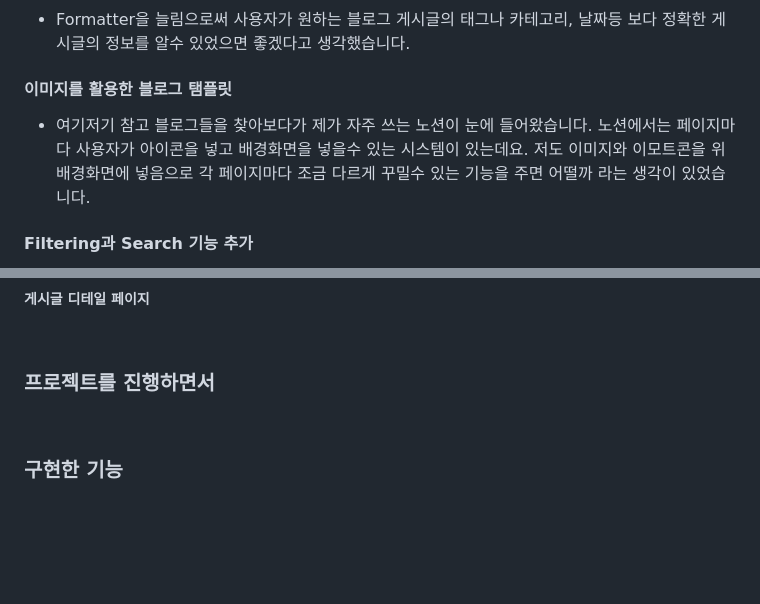
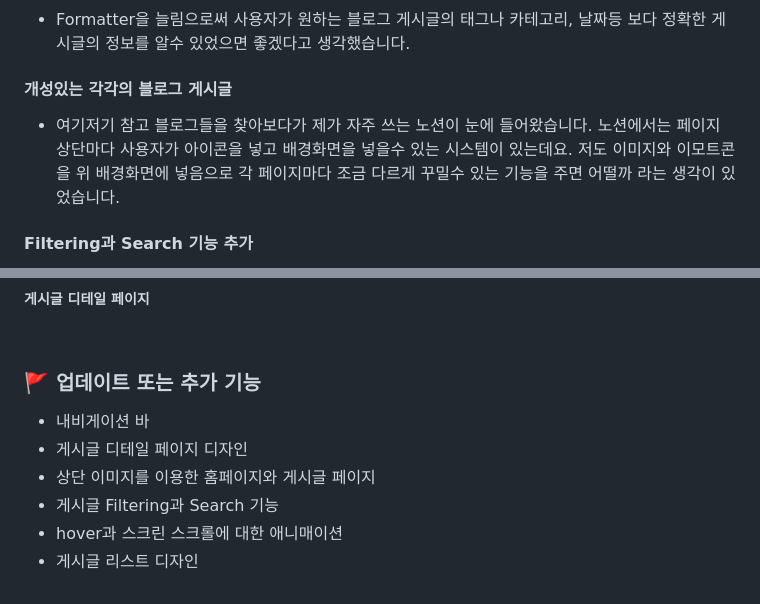
Before and after one commit to soheee-bae/soheee-bae.github.io, a Markdown page: content/프로젝트/GatsbyBlogStarterV2개발.md, 2 parts joined by grey strips. Drawn GitHub-style; blank space fills up the shorter version.

Commit message:
edited  gatsbyblogv2 회고

```diff
--- a/content/프로젝트/GatsbyBlogStarterV2개발.md
+++ b/content/프로젝트/GatsbyBlogStarterV2개발.md
@@ -25,9 +25,9 @@ Gatsby Blog Starter이 끝난 이 시점 제가 막상 이 스타터를 쓰려
 
 - Formatter을 늘림으로써 사용자가 원하는 블로그 게시글의 태그나 카테고리, 날짜등 보다 정확한 게시글의 정보를 알수 있었으면 좋겠다고 생각했습니다.
 
-#### 이미지를 활용한 블로그 탬플릿
+#### 개성있는 각각의 블로그 게시글
 
-- 여기저기 참고 블로그들을 찾아보다가 제가 자주 쓰는 노션이 눈에 들어왔습니다. 노션에서는 페이지마다 사용자가 아이콘을 넣고 배경화면을 넣을수 있는 시스템이 있는데요. 저도 이미지와 이모트콘을 위 배경화면에 넣음으로 각 페이지마다 조금 다르게 꾸밀수 있는 기능을 주면 어떨까 라는 생각이 있었습니다.
+- 여기저기 참고 블로그들을 찾아보다가 제가 자주 쓰는 노션이 눈에 들어왔습니다. 노션에서는 페이지 상단마다 사용자가 아이콘을 넣고 배경화면을 넣을수 있는 시스템이 있는데요. 저도 이미지와 이모트콘을 위 배경화면에 넣음으로 각 페이지마다 조금 다르게 꾸밀수 있는 기능을 주면 어떨까 라는 생각이 있었습니다.
 
 #### Filtering과 Search 기능 추가
 
@@ -81,12 +81,13 @@ Gatsby Blog Starter이 끝난 이 시점 제가 막상 이 스타터를 쓰려
 
 <br/>
 
-### 프로젝트를 진행하면서
+### 🚩 업데이트 또는 추가 기능
 
-<br/>
-
-### 구현한 기능
-
-<br/>
+- 내비게이션 바
+- 게시글 디테일 페이지 디자인
+- 상단 이미지를 이용한 홈페이지와 게시글 페이지
+- 게시글 Filtering과 Search 기능
+- hover과 스크린 스크롤에 대한 애니매이션
+- 게시글 리스트 디자인
 
 </div>
```
Also changed, not shown: content/프로젝트/GatsbyBlogStarterV2회고.md (+3 -19 lines).
